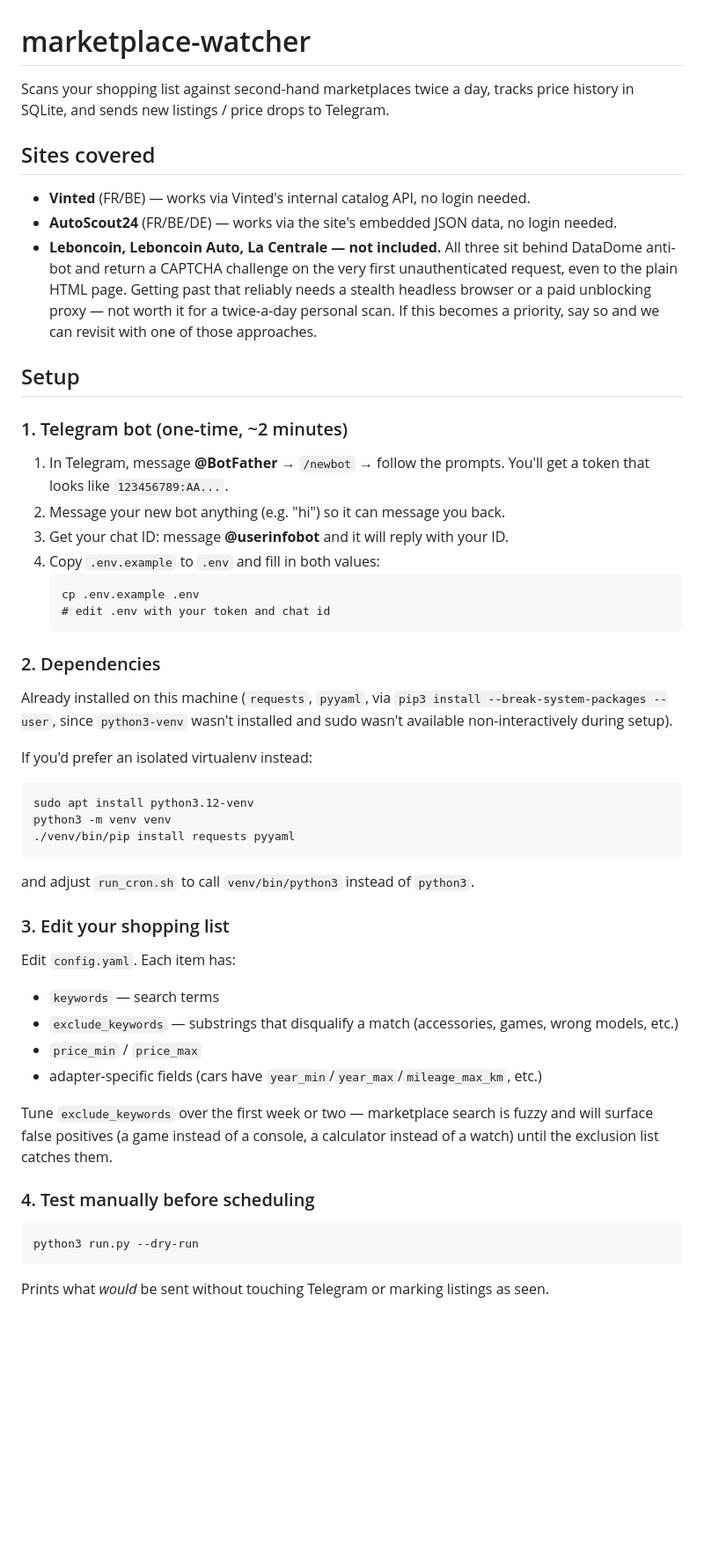
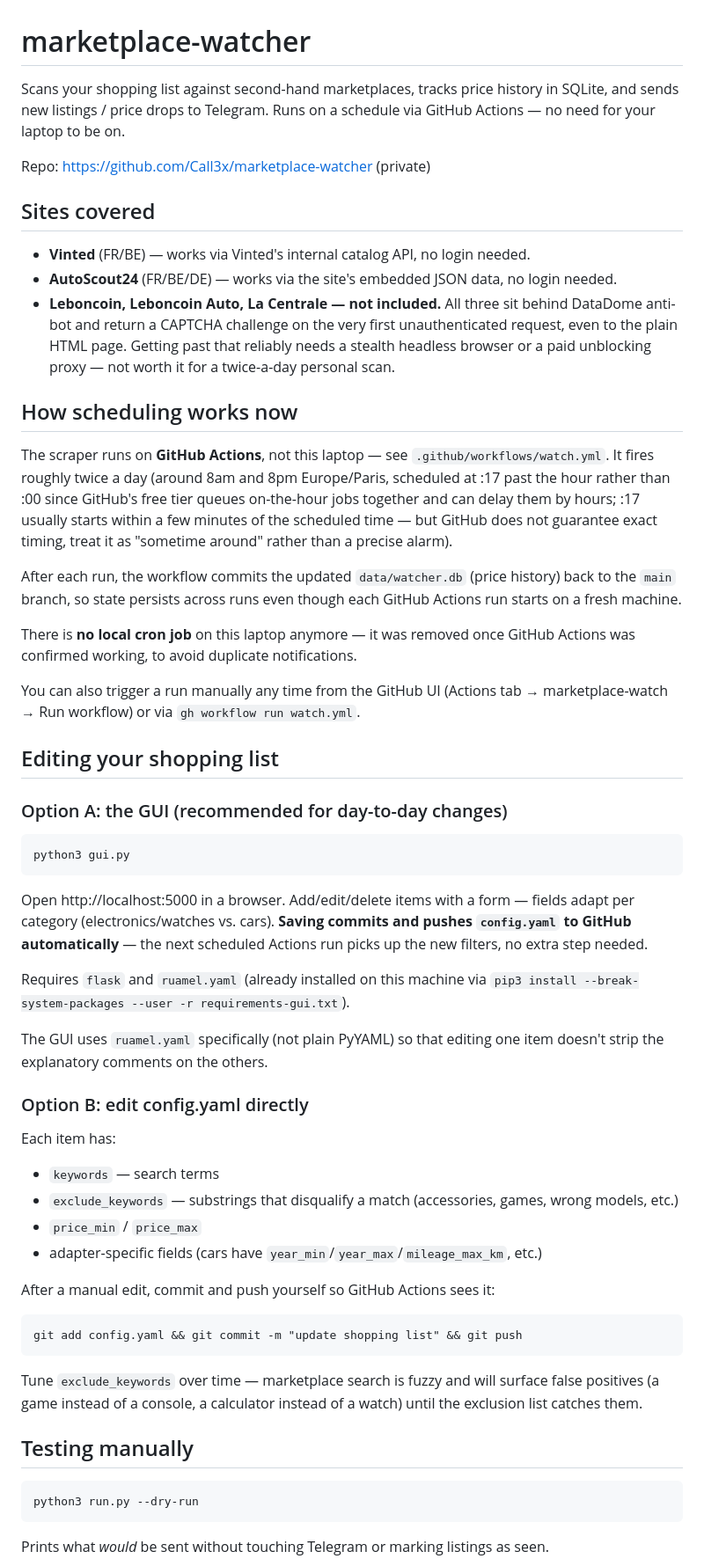
Before and after one commit to Call3x/marketplace-watcher, a Markdown page: README.md, the part around one of its changes. Shown at 88% size. Drawn GitHub-style; blank space fills up the shorter version.

Commit message:
Update README for GitHub Actions + GUI workflow
Replaces the local-cron-only instructions with the current setup:
scheduled via GitHub Actions, shopping list edited via gui.py or
directly, secrets in GitHub repo secrets + local .env.

Co-Authored-By: Claude Sonnet 5 <noreply@anthropic.com>

````diff
--- a/README.md
+++ b/README.md
@@ -1,7 +1,10 @@
 # marketplace-watcher
 
-Scans your shopping list against second-hand marketplaces twice a day, tracks
-price history in SQLite, and sends new listings / price drops to Telegram.
+Scans your shopping list against second-hand marketplaces, tracks price
+history in SQLite, and sends new listings / price drops to Telegram.
+Runs on a schedule via GitHub Actions — no need for your laptop to be on.
+
+Repo: https://github.com/Call3x/marketplace-watcher (private)
 
 ## Sites covered
 
@@ -11,50 +14,64 @@ price history in SQLite, and sends new listings / price drops to Telegram.
   behind DataDome anti-bot and return a CAPTCHA challenge on the very first
   unauthenticated request, even to the plain HTML page. Getting past that
   reliably needs a stealth headless browser or a paid unblocking proxy —
-  not worth it for a twice-a-day personal scan. If this becomes a priority,
-  say so and we can revisit with one of those approaches.
+  not worth it for a twice-a-day personal scan.
 
-## Setup
+## How scheduling works now
 
-### 1. Telegram bot (one-time, ~2 minutes)
+The scraper runs on **GitHub Actions**, not this laptop — see
+`.github/workflows/watch.yml`. It fires roughly twice a day (around 8am and
+8pm Europe/Paris, scheduled at :17 past the hour rather than :00 since
+GitHub's free tier queues on-the-hour jobs together and can delay them by
+hours; :17 usually starts within a few minutes of the scheduled time — but
+GitHub does not guarantee exact timing, treat it as "sometime around" rather
+than a precise alarm).
 
-1. In Telegram, message **@BotFather** → `/newbot` → follow the prompts.
-   You'll get a token that looks like `123456789:AA...`.
-2. Message your new bot anything (e.g. "hi") so it can message you back.
-3. Get your chat ID: message **@userinfobot** and it will reply with your ID.
-4. Copy `.env.example` to `.env` and fill in both values:
-   ```
-   cp .env.example .env
-   # edit .env with your token and chat id
-   ```
+After each run, the workflow commits the updated `data/watcher.db` (price
+history) back to the `main` branch, so state persists across runs even
+though each GitHub Actions run starts on a fresh machine.
 
-### 2. Dependencies
+There is **no local cron job** on this laptop anymore — it was removed once
+GitHub Actions was confirmed working, to avoid duplicate notifications.
 
-Already installed on this machine (`requests`, `pyyaml`, via
-`pip3 install --break-system-packages --user`, since `python3-venv` wasn't
-installed and sudo wasn't available non-interactively during setup).
+You can also trigger a run manually any time from the GitHub UI (Actions tab
+→ marketplace-watch → Run workflow) or via `gh workflow run watch.yml`.
 
-If you'd prefer an isolated virtualenv instead:
+## Editing your shopping list
+
+### Option A: the GUI (recommended for day-to-day changes)
+
 ```
-sudo apt install python3.12-venv
-python3 -m venv venv
-./venv/bin/pip install requests pyyaml
+python3 gui.py
 ```
-and adjust `run_cron.sh` to call `venv/bin/python3` instead of `python3`.
+Open http://localhost:5000 in a browser. Add/edit/delete items with a form
+— fields adapt per category (electronics/watches vs. cars). **Saving commits
+and pushes `config.yaml` to GitHub automatically** — the next scheduled
+Actions run picks up the new filters, no extra step needed.
 
-### 3. Edit your shopping list
+Requires `flask` and `ruamel.yaml` (already installed on this machine via
+`pip3 install --break-system-packages --user -r requirements-gui.txt`).
 
-Edit `config.yaml`. Each item has:
+The GUI uses `ruamel.yaml` specifically (not plain PyYAML) so that editing
+one item doesn't strip the explanatory comments on the others.
+
+### Option B: edit config.yaml directly
+
+Each item has:
 - `keywords` — search terms
 - `exclude_keywords` — substrings that disqualify a match (accessories, games, wrong models, etc.)
 - `price_min` / `price_max`
 - adapter-specific fields (cars have `year_min`/`year_max`/`mileage_max_km`, etc.)
 
-Tune `exclude_keywords` over the first week or two — marketplace search is
-fuzzy and will surface false positives (a game instead of a console, a
-calculator instead of a watch) until the exclusion list catches them.
+After a manual edit, commit and push yourself so GitHub Actions sees it:
+```
+git add config.yaml && git commit -m "update shopping list" && git push
+```
 
-### 4. Test manually before scheduling
+Tune `exclude_keywords` over time — marketplace search is fuzzy and will
+surface false positives (a game instead of a console, a calculator instead
+of a watch) until the exclusion list catches them.
+
+## Testing manually
 
 ```
 python3 run.py --dry-run
````
Also changed, not shown: other parts of README.md (+18 -21 lines).
